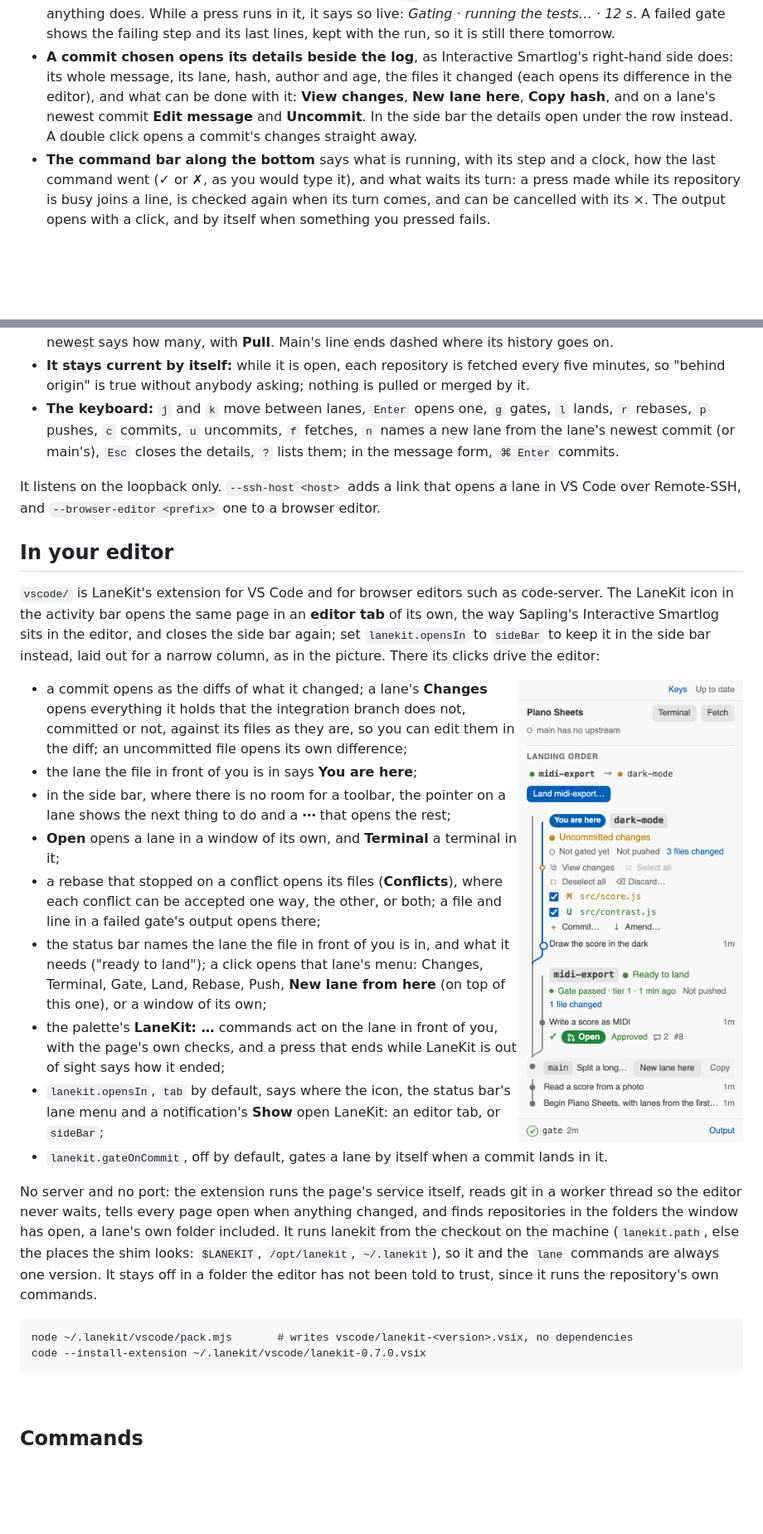
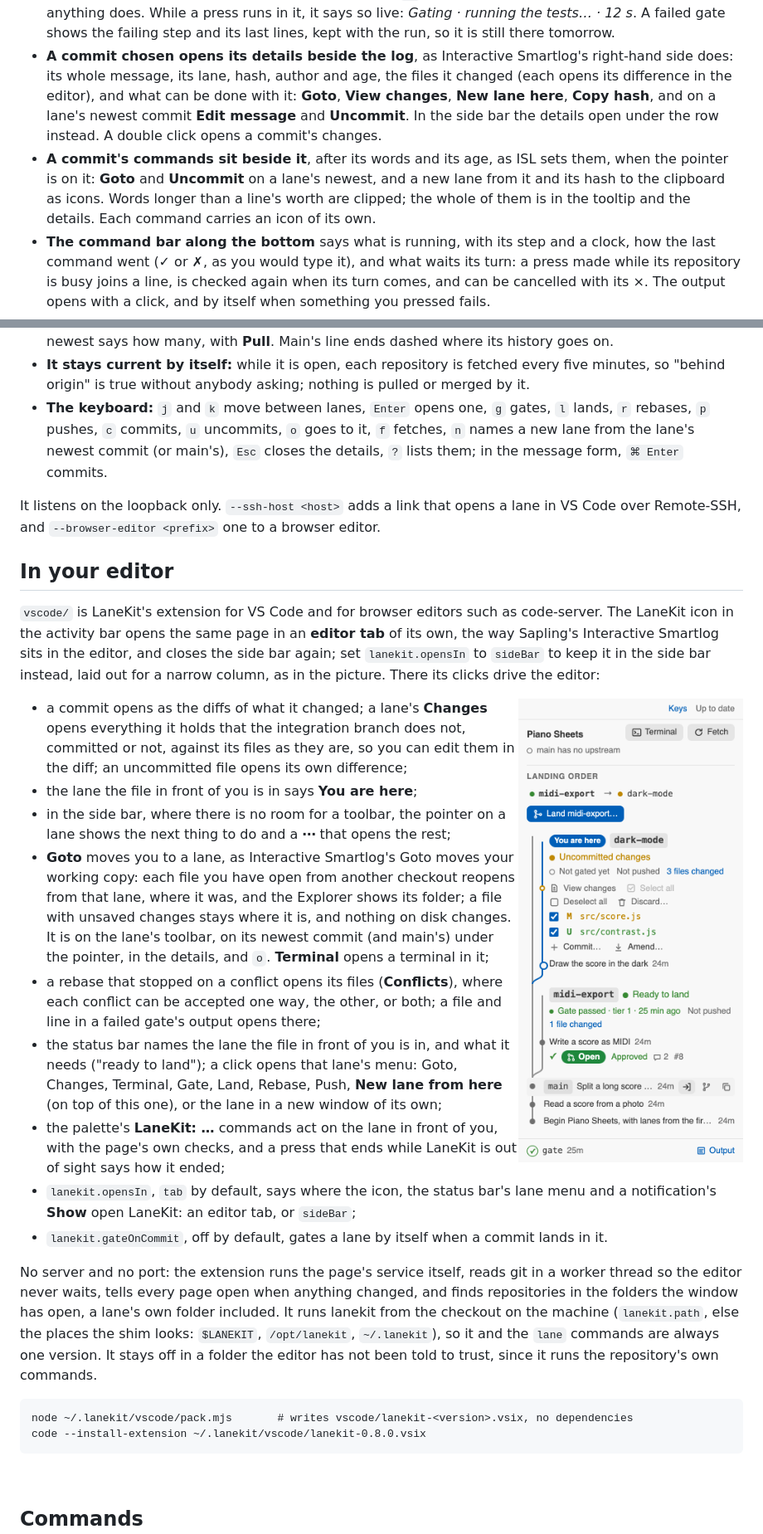
Before and after one commit to Oerba-Labs/lanekit, a Markdown page: README.md, 2 parts joined by grey strips. Shown at 83% size. Rendered like a GitHub page; pictures changed too: docs/images/lanekit-sidebar-light.png; blank space fills up the shorter version.

````diff
--- a/README.md
+++ b/README.md
@@ -204,9 +204,13 @@ The page in the picture above, for every repository in a folder:
   lines, kept with the run, so it is still there tomorrow.
 - **A commit chosen opens its details beside the log**, as Interactive Smartlog's right-hand side
   does: its whole message, its lane, hash, author and age, the files it changed (each opens its
-  difference in the editor), and what can be done with it: **View changes**, **New lane here**,
-  **Copy hash**, and on a lane's newest commit **Edit message** and **Uncommit**. In the side bar
-  the details open under the row instead. A double click opens a commit's changes straight away.
+  difference in the editor), and what can be done with it: **Goto**, **View changes**, **New lane
+  here**, **Copy hash**, and on a lane's newest commit **Edit message** and **Uncommit**. In the
+  side bar the details open under the row instead. A double click opens a commit's changes.
+- **A commit's commands sit beside it**, after its words and its age, as ISL sets them, when the
+  pointer is on it: **Goto** and **Uncommit** on a lane's newest, and a new lane from it and its
+  hash to the clipboard as icons. Words longer than a line's worth are clipped; the whole of them
+  is in the tooltip and the details. Each command carries an icon of its own.
 - **The command bar along the bottom** says what is running, with its step and a clock, how the
   last command went (✓ or ✗, as you would type it), and what waits its turn: a press made while
   its repository is busy joins a line, is checked again when its turn comes, and can be cancelled
@@ -241,7 +245,7 @@ The page in the picture above, for every repository in a folder:
 - **It stays current by itself:** while it is open, each repository is fetched every five minutes,
   so "behind origin" is true without anybody asking; nothing is pulled or merged by it.
 - **The keyboard:** `j` and `k` move between lanes, `Enter` opens one, `g` gates, `l` lands, `r`
-  rebases, `p` pushes, `c` commits, `u` uncommits, `f` fetches, `n` names a new lane from the lane's
+  rebases, `p` pushes, `c` commits, `u` uncommits, `o` goes to it, `f` fetches, `n` names a new lane from the lane's
   newest commit (or main's), `Esc` closes the details, `?` lists them; in the message form,
   `⌘ Enter` commits.
 
@@ -267,12 +271,16 @@ in the picture. There its clicks drive the editor:
 - the lane the file in front of you is in says **You are here**;
 - in the side bar, where there is no room for a toolbar, the pointer on a lane shows the next
   thing to do and a **⋯** that opens the rest;
-- **Open** opens a lane in a window of its own, and **Terminal** a terminal in it;
+- **Goto** moves you to a lane, as Interactive Smartlog's Goto moves your working copy: each file you
+  have open from another checkout reopens from that lane, where it was, and the Explorer shows its
+  folder; a file with unsaved changes stays where it is, and nothing on disk changes. It is on the
+  lane's toolbar, on its newest commit (and main's) under the pointer, in the details, and `o`.
+  **Terminal** opens a terminal in it;
 - a rebase that stopped on a conflict opens its files (**Conflicts**), where each conflict can be
   accepted one way, the other, or both; a file and line in a failed gate's output opens there;
 - the status bar names the lane the file in front of you is in, and what it needs ("ready to
-  land"); a click opens that lane's menu: Changes, Terminal, Gate, Land, Rebase, Push, **New lane
-  from here** (on top of this one), or a window of its own;
+  land"); a click opens that lane's menu: Goto, Changes, Terminal, Gate, Land, Rebase, Push, **New
+  lane from here** (on top of this one), or the lane in a new window of its own;
 - the palette's **LaneKit: …** commands act on the lane in front of you, with the page's own
   checks, and a press that ends while LaneKit is out of sight says how it ended;
 - `lanekit.opensIn`, `tab` by default, says where the icon, the status bar's lane menu and a
@@ -289,7 +297,7 @@ commands.
 
 ```
 node ~/.lanekit/vscode/pack.mjs       # writes vscode/lanekit-<version>.vsix, no dependencies
-code --install-extension ~/.lanekit/vscode/lanekit-0.7.0.vsix
+code --install-extension ~/.lanekit/vscode/lanekit-0.8.0.vsix
 ```
 
 <br clear="right">
````
Also changed, not shown: docs/images/lanekit-sidebar-dark.png, docs/images/lanes-dark.png, docs/images/lanes-light.png, 5 other files.
